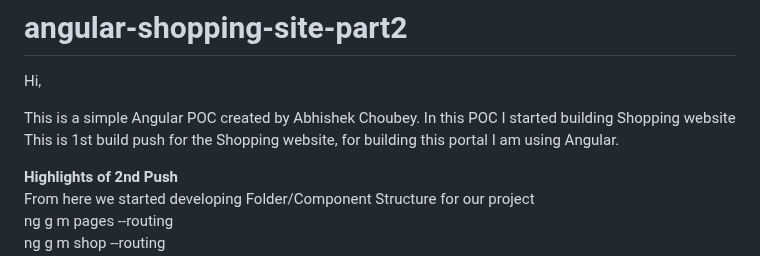
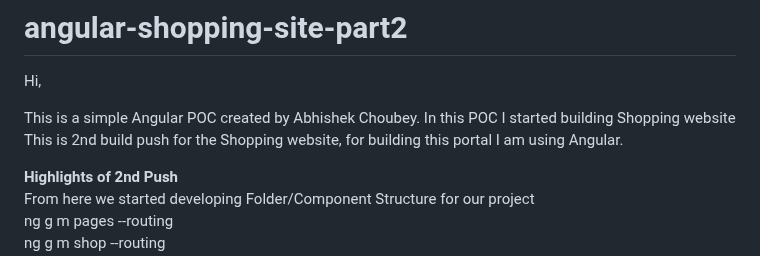
Before and after one commit to AbhiGit799/angular-shopping-site-part2, a Markdown page: README.md, the part around the change. Drawn GitHub-style.

```diff
--- a/README.md
+++ b/README.md
@@ -4,7 +4,7 @@
 Hi,
 
 This is a simple Angular POC created by Abhishek Choubey. In this POC I started building Shopping website <br/>
-This is 1st build push for the Shopping website, for building this portal I am using Angular. <br/>
+This is 2nd build push for the Shopping website, for building this portal I am using Angular. <br/>
 
 <b>Highlights of 2nd Push</b> <br/>
 From here we started developing Folder/Component Structure for our project <br/>
```
